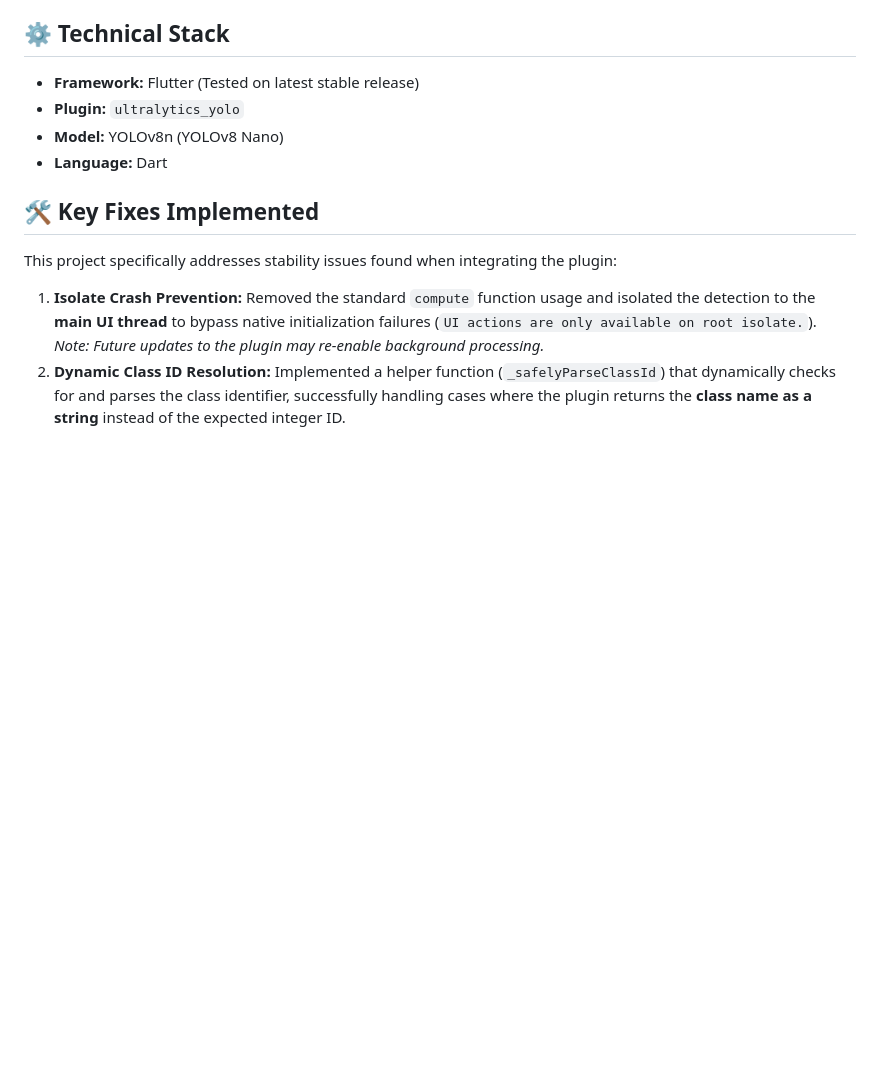
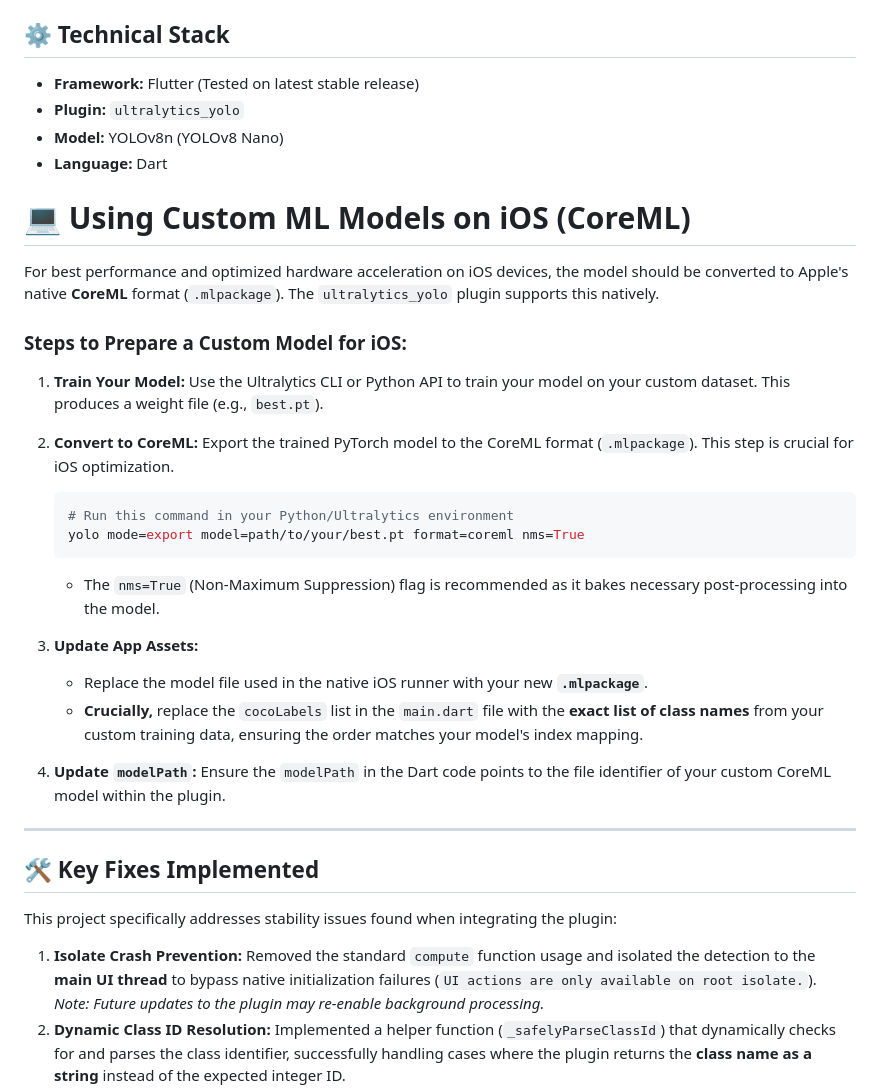
Before and after one commit to dineshkokare123/yolo_demo, a Markdown page: README.md, the part around the change. Drawn GitHub-style; blank space fills up the shorter version.

Commit message:
Document steps to prepare custom ML models for iOS
Added instructions for using custom ML models on iOS with CoreML.

````diff
--- a/README.md
+++ b/README.md
@@ -20,6 +20,29 @@ This repository serves as a working template and includes critical fixes necessa
 * **Plugin:** `ultralytics_yolo`
 * **Model:** YOLOv8n (YOLOv8 Nano)
 * **Language:** Dart
+
+# 💻 Using Custom ML Models on iOS (CoreML)
+
+For best performance and optimized hardware acceleration on iOS devices, the model should be converted to Apple's native **CoreML** format (`.mlpackage`). The `ultralytics_yolo` plugin supports this natively.
+
+### Steps to Prepare a Custom Model for iOS:
+
+1.  **Train Your Model:** Use the Ultralytics CLI or Python API to train your model on your custom dataset. This produces a weight file (e.g., `best.pt`).
+
+2.  **Convert to CoreML:** Export the trained PyTorch model to the CoreML format (`.mlpackage`). This step is crucial for iOS optimization.
+    ```bash
+    # Run this command in your Python/Ultralytics environment
+    yolo mode=export model=path/to/your/best.pt format=coreml nms=True
+    ```
+    * The `nms=True` (Non-Maximum Suppression) flag is recommended as it bakes necessary post-processing into the model.
+
+3.  **Update App Assets:**
+    * Replace the model file used in the native iOS runner with your new **`.mlpackage`**.
+    * **Crucially,** replace the `cocoLabels` list in the `main.dart` file with the **exact list of class names** from your custom training data, ensuring the order matches your model's index mapping.
+
+4.  **Update `modelPath`:** Ensure the `modelPath` in the Dart code points to the file identifier of your custom CoreML model within the plugin.
+
+***
 
 ## 🛠️ Key Fixes Implemented
 
````
